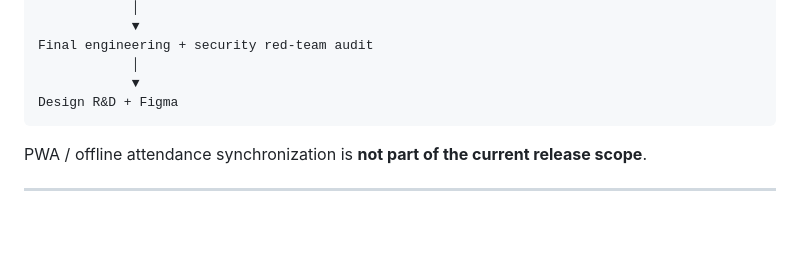
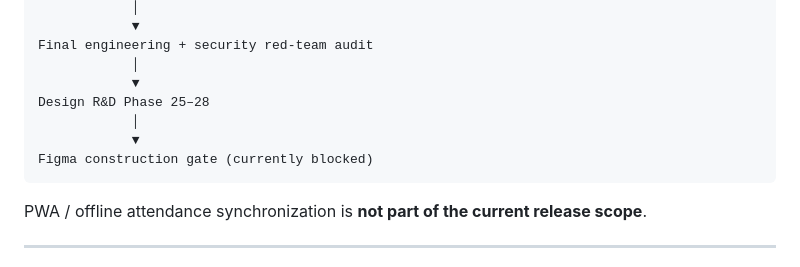
Before and after one commit to HM-Abdellah/sams, a Markdown page: README.md, the part around the change. Drawn GitHub-style; blank space fills up the shorter version.

Commit message:
docs: reconcile current phase frontier in README.md

```diff
--- a/README.md
+++ b/README.md
@@ -152,7 +152,10 @@ Phases 1–24
 Final engineering + security red-team audit
             │
             ▼
-Design R&D + Figma
+Design R&D Phase 25–28
+            │
+            ▼
+Figma construction gate (currently blocked)
 ~~~
 
 PWA / offline attendance synchronization is **not part of the current release scope**.
```
